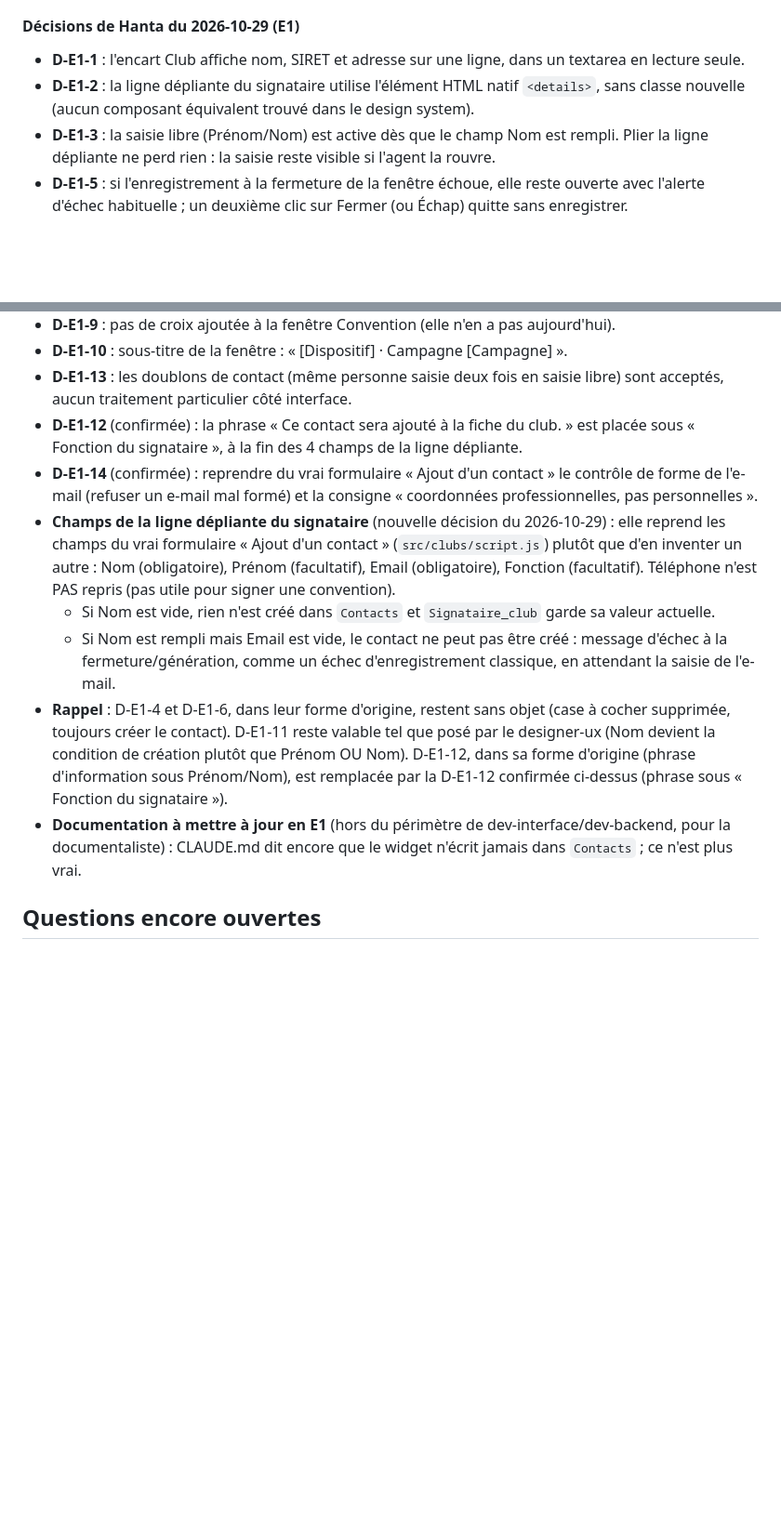
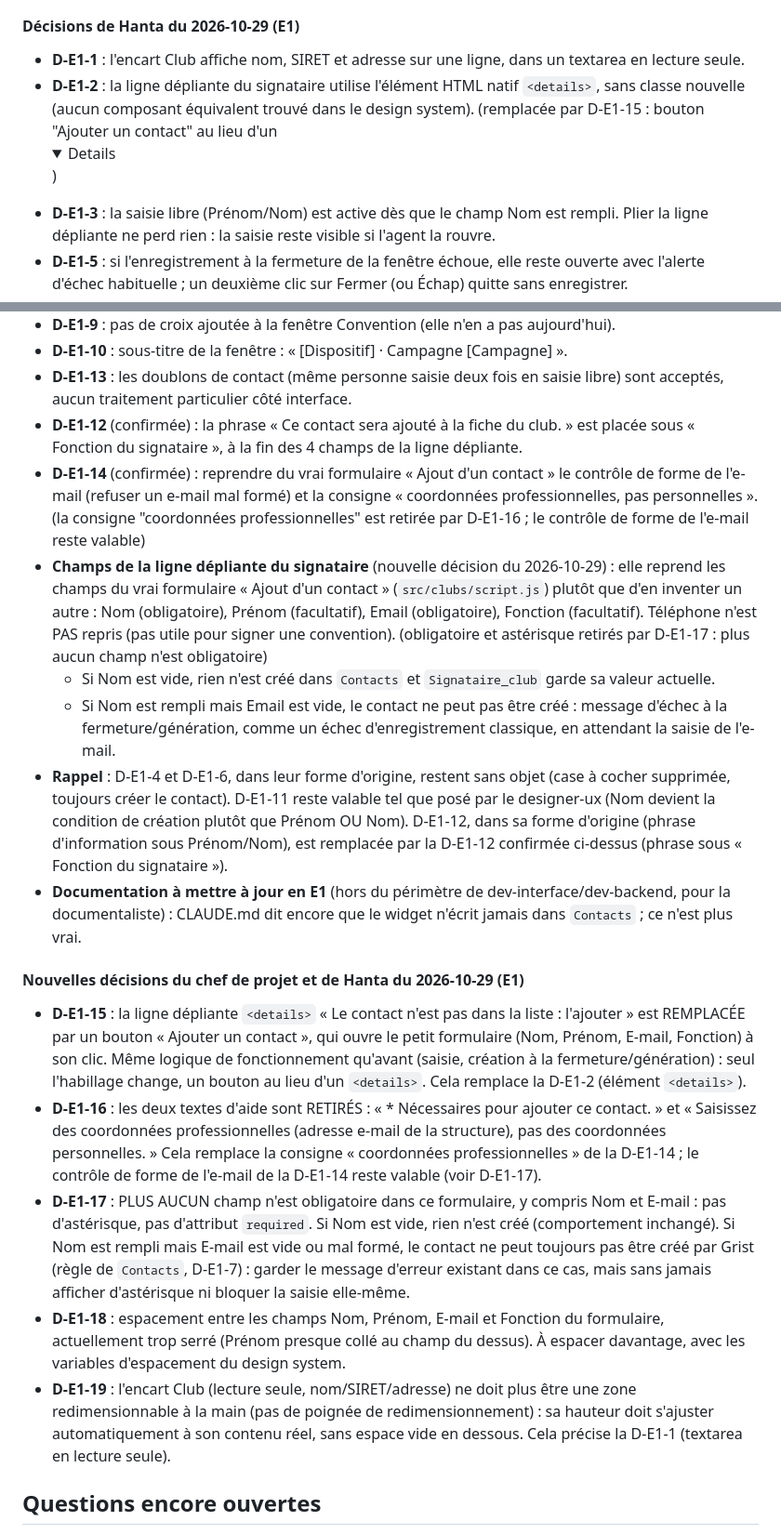
Before and after one commit to hantaranui/grist-qpv-widget, a Markdown page: docs/backlog.md, 2 parts joined by grey strips. Shown at 93% size. Drawn GitHub-style; folded sections open; blank space fills up the shorter version.

Commit message:
docs: backlog, E1 - nouvelles décisions (D-E1-15 à 19) et annotation des décisions remplacées

```diff
--- a/docs/backlog.md
+++ b/docs/backlog.md
@@ -164,7 +164,7 @@ Tâches à venir : E1.1 (note UX, designer-ux), E1.2 (écran, dev-interface), E1
 #### Décisions de Hanta du 2026-10-29 (E1)
 
 - **D-E1-1** : l'encart Club affiche nom, SIRET et adresse sur une ligne, dans un textarea en lecture seule.
-- **D-E1-2** : la ligne dépliante du signataire utilise l'élément HTML natif `<details>`, sans classe nouvelle (aucun composant équivalent trouvé dans le design system).
+- **D-E1-2** : la ligne dépliante du signataire utilise l'élément HTML natif `<details>`, sans classe nouvelle (aucun composant équivalent trouvé dans le design system). (remplacée par D-E1-15 : bouton "Ajouter un contact" au lieu d'un <details>)
 - **D-E1-3** : la saisie libre (Prénom/Nom) est active dès que le champ Nom est rempli. Plier la ligne dépliante ne perd rien : la saisie reste visible si l'agent la rouvre.
 - **D-E1-5** : si l'enregistrement à la fermeture de la fenêtre échoue, elle reste ouverte avec l'alerte d'échec habituelle ; un deuxième clic sur Fermer (ou Échap) quitte sans enregistrer.
 - **D-E1-7** (vérifiée) : dans `Contacts`, Nom et Email sont obligatoires (comme le vrai formulaire « Ajout d'un contact » du widget clubs) ; Prénom, Téléphone et Fonction ne le sont pas.
@@ -173,12 +173,20 @@ Tâches à venir : E1.1 (note UX, designer-ux), E1.2 (écran, dev-interface), E1
 - **D-E1-10** : sous-titre de la fenêtre : « [Dispositif] · Campagne [Campagne] ».
 - **D-E1-13** : les doublons de contact (même personne saisie deux fois en saisie libre) sont acceptés, aucun traitement particulier côté interface.
 - **D-E1-12** (confirmée) : la phrase « Ce contact sera ajouté à la fiche du club. » est placée sous « Fonction du signataire », à la fin des 4 champs de la ligne dépliante.
-- **D-E1-14** (confirmée) : reprendre du vrai formulaire « Ajout d'un contact » le contrôle de forme de l'e-mail (refuser un e-mail mal formé) et la consigne « coordonnées professionnelles, pas personnelles ».
-- **Champs de la ligne dépliante du signataire** (nouvelle décision du 2026-10-29) : elle reprend les champs du vrai formulaire « Ajout d'un contact » (`src/clubs/script.js`) plutôt que d'en inventer un autre : Nom (obligatoire), Prénom (facultatif), Email (obligatoire), Fonction (facultatif). Téléphone n'est PAS repris (pas utile pour signer une convention).
+- **D-E1-14** (confirmée) : reprendre du vrai formulaire « Ajout d'un contact » le contrôle de forme de l'e-mail (refuser un e-mail mal formé) et la consigne « coordonnées professionnelles, pas personnelles ». (la consigne "coordonnées professionnelles" est retirée par D-E1-16 ; le contrôle de forme de l'e-mail reste valable)
+- **Champs de la ligne dépliante du signataire** (nouvelle décision du 2026-10-29) : elle reprend les champs du vrai formulaire « Ajout d'un contact » (`src/clubs/script.js`) plutôt que d'en inventer un autre : Nom (obligatoire), Prénom (facultatif), Email (obligatoire), Fonction (facultatif). Téléphone n'est PAS repris (pas utile pour signer une convention). (obligatoire et astérisque retirés par D-E1-17 : plus aucun champ n'est obligatoire)
   - Si Nom est vide, rien n'est créé dans `Contacts` et `Signataire_club` garde sa valeur actuelle.
   - Si Nom est rempli mais Email est vide, le contact ne peut pas être créé : message d'échec à la fermeture/génération, comme un échec d'enregistrement classique, en attendant la saisie de l'e-mail.
 - **Rappel** : D-E1-4 et D-E1-6, dans leur forme d'origine, restent sans objet (case à cocher supprimée, toujours créer le contact). D-E1-11 reste valable tel que posé par le designer-ux (Nom devient la condition de création plutôt que Prénom OU Nom). D-E1-12, dans sa forme d'origine (phrase d'information sous Prénom/Nom), est remplacée par la D-E1-12 confirmée ci-dessus (phrase sous « Fonction du signataire »).
 - **Documentation à mettre à jour en E1** (hors du périmètre de dev-interface/dev-backend, pour la documentaliste) : CLAUDE.md dit encore que le widget n'écrit jamais dans `Contacts` ; ce n'est plus vrai.
+
+#### Nouvelles décisions du chef de projet et de Hanta du 2026-10-29 (E1)
+
+- **D-E1-15** : la ligne dépliante `<details>` « Le contact n'est pas dans la liste : l'ajouter » est REMPLACÉE par un bouton « Ajouter un contact », qui ouvre le petit formulaire (Nom, Prénom, E-mail, Fonction) à son clic. Même logique de fonctionnement qu'avant (saisie, création à la fermeture/génération) : seul l'habillage change, un bouton au lieu d'un `<details>`. Cela remplace la D-E1-2 (élément `<details>`).
+- **D-E1-16** : les deux textes d'aide sont RETIRÉS : « * Nécessaires pour ajouter ce contact. » et « Saisissez des coordonnées professionnelles (adresse e-mail de la structure), pas des coordonnées personnelles. » Cela remplace la consigne « coordonnées professionnelles » de la D-E1-14 ; le contrôle de forme de l'e-mail de la D-E1-14 reste valable (voir D-E1-17).
+- **D-E1-17** : PLUS AUCUN champ n'est obligatoire dans ce formulaire, y compris Nom et E-mail : pas d'astérisque, pas d'attribut `required`. Si Nom est vide, rien n'est créé (comportement inchangé). Si Nom est rempli mais E-mail est vide ou mal formé, le contact ne peut toujours pas être créé par Grist (règle de `Contacts`, D-E1-7) : garder le message d'erreur existant dans ce cas, mais sans jamais afficher d'astérisque ni bloquer la saisie elle-même.
+- **D-E1-18** : espacement entre les champs Nom, Prénom, E-mail et Fonction du formulaire, actuellement trop serré (Prénom presque collé au champ du dessus). À espacer davantage, avec les variables d'espacement du design system.
+- **D-E1-19** : l'encart Club (lecture seule, nom/SIRET/adresse) ne doit plus être une zone redimensionnable à la main (pas de poignée de redimensionnement) : sa hauteur doit s'ajuster automatiquement à son contenu réel, sans espace vide en dessous. Cela précise la D-E1-1 (textarea en lecture seule).
 
 ## Questions encore ouvertes
 
```
